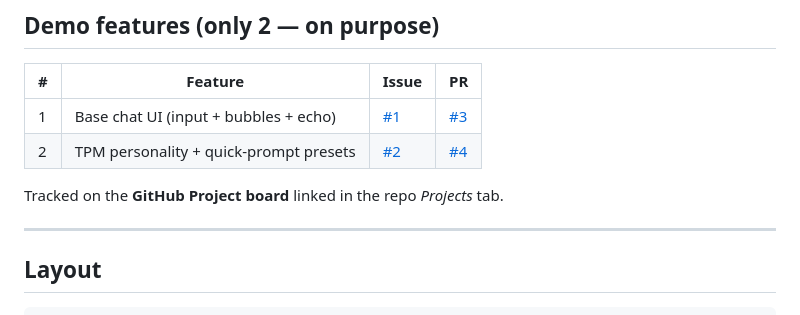
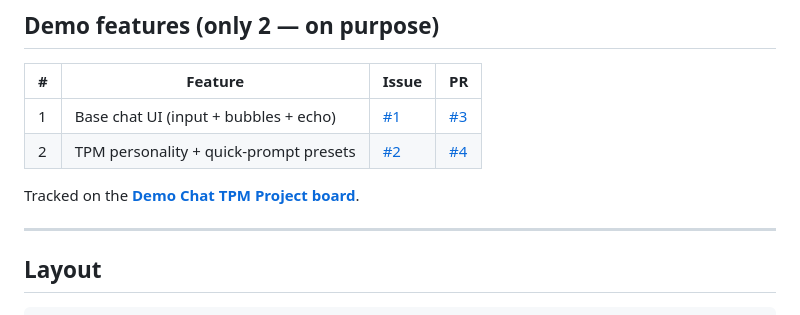
Before and after one commit to benjaminmoules/demo-chat-tpm, a Markdown page: README.md, the part around the change. GitHub-like rendering.

Commit message:
docs: link the Demo Chat TPM Project board

```diff
--- a/README.md
+++ b/README.md
@@ -102,7 +102,7 @@ mandatory reading for any agent working in that file type.
 | 1 | Base chat UI (input + bubbles + echo) | [#1](../../issues/1) | [#3](../../pull/3) |
 | 2 | TPM personality + quick-prompt presets | [#2](../../issues/2) | [#4](../../pull/4) |
 
-Tracked on the **GitHub Project board** linked in the repo *Projects* tab.
+Tracked on the **[Demo Chat TPM Project board](https://github.com/users/benjaminmoules/projects/1)**.
 
 ---
 
```
